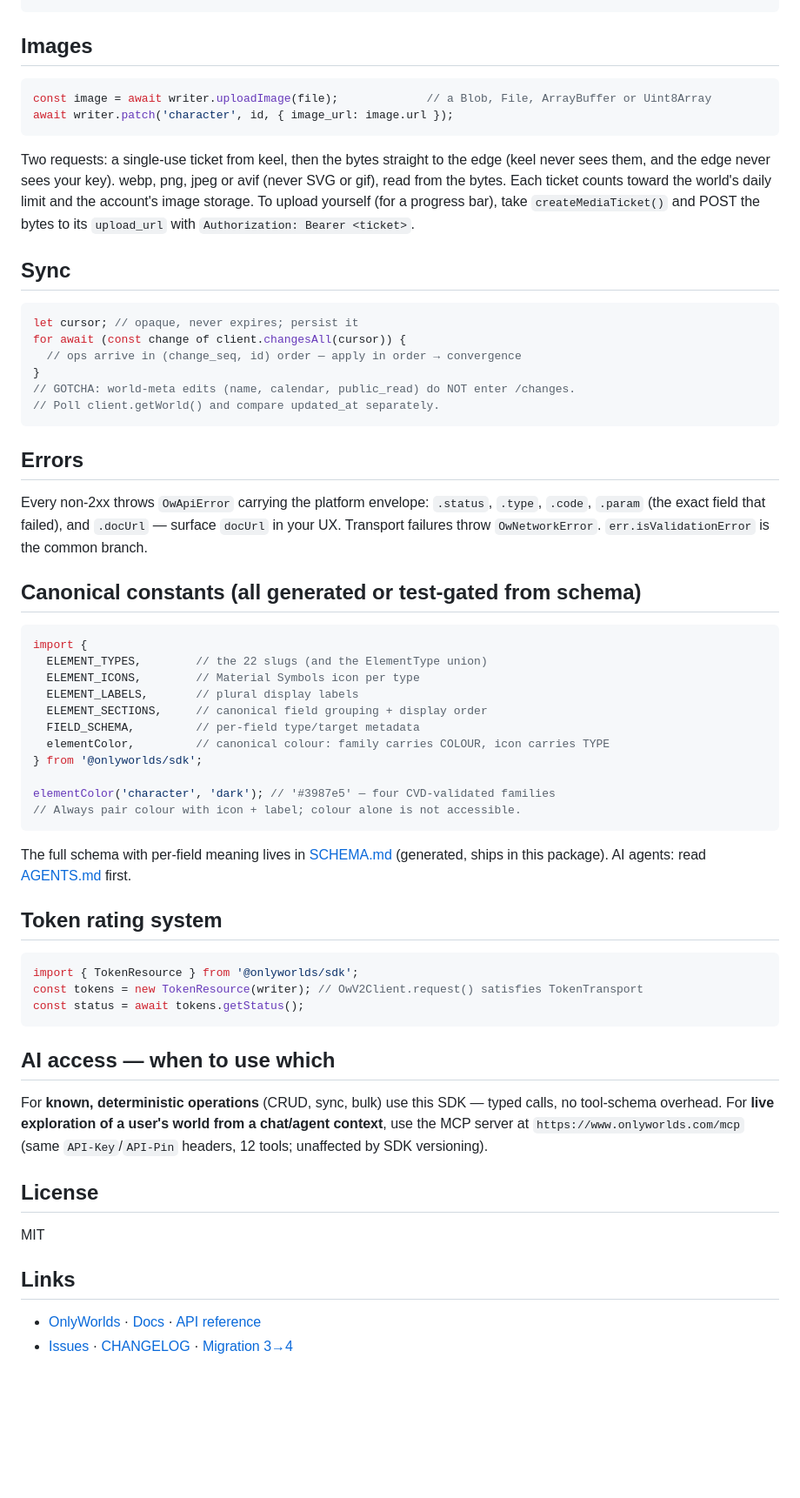
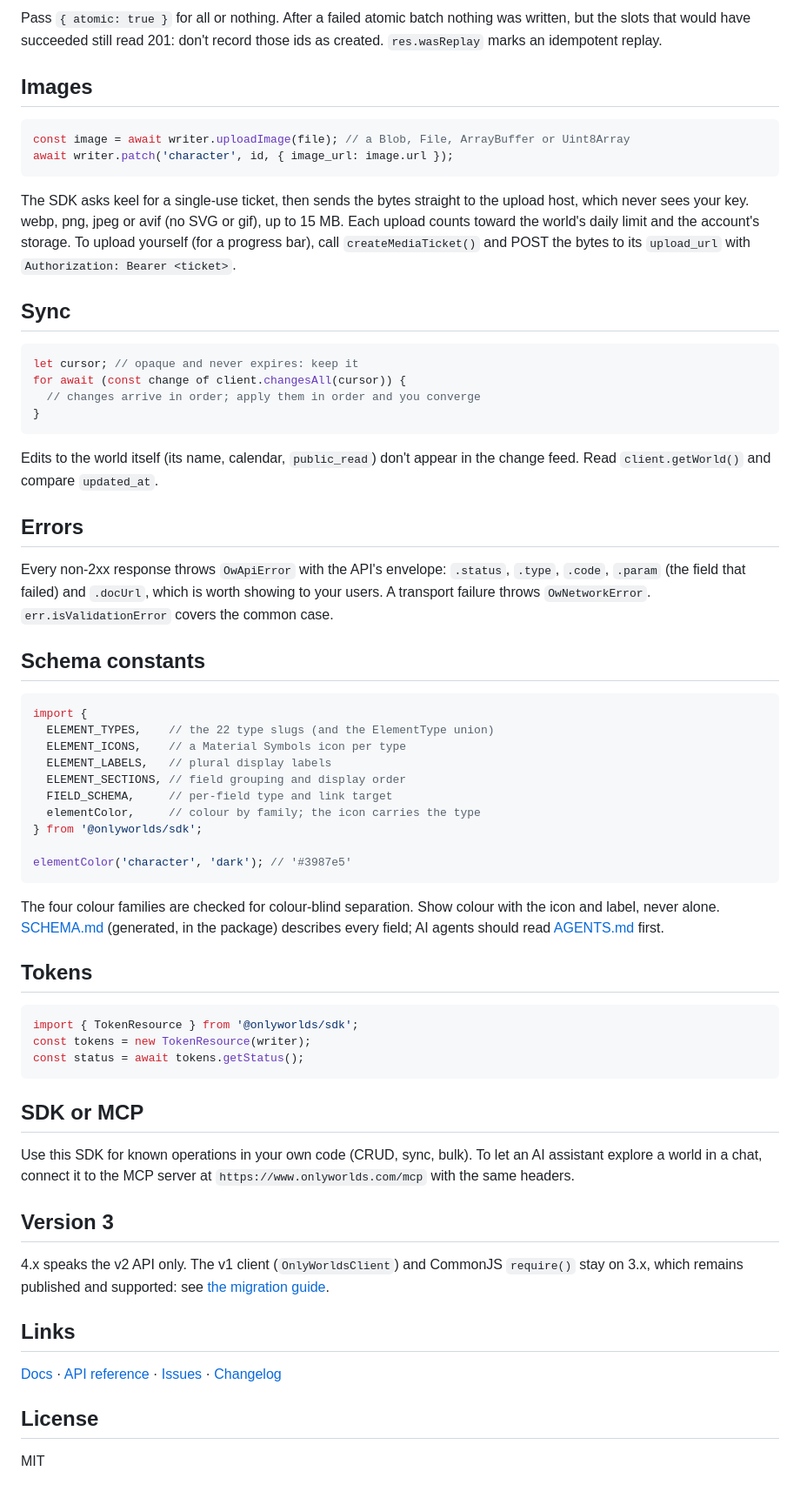
Before and after one commit to OnlyWorlds/sdk, a Markdown page: README.md, the part around one of its changes. Shown at 87% size. GitHub-like rendering; blank space fills up the shorter version.

````diff
--- a/README.md
+++ b/README.md
@@ -91,74 +92,68 @@ if (res.errors) {
 ```
+
+Pass `{ atomic: true }` for all or nothing. After a failed atomic batch nothing was written, but the slots that would have succeeded still read 201: don't record those ids as created. `res.wasReplay` marks an idempotent replay.
 
 ## Images
 
 ```typescript
-const image = await writer.uploadImage(file);             // a Blob, File, ArrayBuffer or Uint8Array
+const image = await writer.uploadImage(file); // a Blob, File, ArrayBuffer or Uint8Array
 await writer.patch('character', id, { image_url: image.url });
 ```
 
-Two requests: a single-use ticket from keel, then the bytes straight to the edge (keel never
-sees them, and the edge never sees your key). webp, png, jpeg or avif (never SVG or gif), read from the
-bytes. Each ticket counts toward the world's daily limit and the account's image
-storage. To upload yourself (for a progress bar), take `createMediaTicket()` and POST the bytes to
-its `upload_url` with `Authorization: Bearer <ticket>`.
+The SDK asks keel for a single-use ticket, then sends the bytes straight to the upload host, which never sees your key. webp, png, jpeg or avif (no SVG or gif), up to 15 MB. Each upload counts toward the world's daily limit and the account's storage. To upload yourself (for a progress bar), call `createMediaTicket()` and POST the bytes to its `upload_url` with `Authorization: Bearer <ticket>`.
 
 ## Sync
 
 ```typescript
-let cursor; // opaque, never expires; persist it
+let cursor; // opaque and never expires: keep it
 for await (const change of client.changesAll(cursor)) {
-  // ops arrive in (change_seq, id) order — apply in order → convergence
+  // changes arrive in order; apply them in order and you converge
 }
-// GOTCHA: world-meta edits (name, calendar, public_read) do NOT enter /changes.
-// Poll client.getWorld() and compare updated_at separately.
 ```
+
+Edits to the world itself (its name, calendar, `public_read`) don't appear in the change feed. Read `client.getWorld()` and compare `updated_at`.
 
 ## Errors
 
-Every non-2xx throws `OwApiError` carrying the platform envelope: `.status`, `.type`, `.code`,
-`.param` (the exact field that failed), and `.docUrl` — surface `docUrl` in your UX. Transport
-failures throw `OwNetworkError`. `err.isValidationError` is the common branch.
+Every non-2xx response throws `OwApiError` with the API's envelope: `.status`, `.type`, `.code`, `.param` (the field that failed) and `.docUrl`, which is worth showing to your users. A transport failure throws `OwNetworkError`. `err.isValidationError` covers the common case.
 
-## Canonical constants (all generated or test-gated from schema)
+## Schema constants
 
 ```typescript
 import {
-  ELEMENT_TYPES,        // the 22 slugs (and the ElementType union)
-  ELEMENT_ICONS,        // Material Symbols icon per type
-  ELEMENT_LABELS,       // plural display labels
-  ELEMENT_SECTIONS,     // canonical field grouping + display order
-  FIELD_SCHEMA,         // per-field type/target metadata
-  elementColor,         // canonical colour: family carries COLOUR, icon carries TYPE
+  ELEMENT_TYPES,    // the 22 type slugs (and the ElementType union)
+  ELEMENT_ICONS,    // a Material Symbols icon per type
+  ELEMENT_LABELS,   // plural display labels
+  ELEMENT_SECTIONS, // field grouping and display order
+  FIELD_SCHEMA,     // per-field type and link target
+  elementColor,     // colour by family; the icon carries the type
 } from '@onlyworlds/sdk';
 
-elementColor('character', 'dark'); // '#3987e5' — four CVD-validated families
-// Always pair colour with icon + label; colour alone is not accessible.
+elementColor('character', 'dark'); // '#3987e5'
 ```
 
-The full schema with per-field meaning lives in [SCHEMA.md](SCHEMA.md) (generated, ships in this
-package). AI agents: read [AGENTS.md](AGENTS.md) first.
+The four colour families are checked for colour-blind separation. Show colour with the icon and label, never alone. [SCHEMA.md](SCHEMA.md) (generated, in the package) describes every field; AI agents should read [AGENTS.md](AGENTS.md) first.
 
-## Token rating system
+## Tokens
 
 ```typescript
 import { TokenResource } from '@onlyworlds/sdk';
-const tokens = new TokenResource(writer); // OwV2Client.request() satisfies TokenTransport
+const tokens = new TokenResource(writer);
 const status = await tokens.getStatus();
 ```
 
-## AI access — when to use which
+## SDK or MCP
 
-For **known, deterministic operations** (CRUD, sync, bulk) use this SDK — typed calls, no
-tool-schema overhead. For **live exploration of a user's world from a chat/agent context**, use
-the MCP server at `https://www.onlyworlds.com/mcp` (same `API-Key`/`API-Pin` headers, 12 tools;
-unaffected by SDK versioning).
+Use this SDK for known operations in your own code (CRUD, sync, bulk). To let an AI assistant explore a world in a chat, connect it to the MCP server at `https://www.onlyworlds.com/mcp` with the same headers.
+
+## Version 3
+
+4.x speaks the v2 API only. The v1 client (`OnlyWorldsClient`) and CommonJS `require()` stay on 3.x, which remains published and supported: see [the migration guide](docs/migrating-3-to-4.md).
+
+## Links
+
+[Docs](https://onlyworlds.github.io/docs/development/typescript) · [API reference](https://www.onlyworlds.com/api/docs) · [Issues](https://github.com/OnlyWorlds/sdk/issues) · [Changelog](CHANGELOG.md)
 
 ## License
 
 MIT
-
-## Links
-
-- [OnlyWorlds](https://www.onlyworlds.com) · [Docs](https://onlyworlds.github.io) · [API reference](https://www.onlyworlds.com/api/docs)
-- [Issues](https://github.com/OnlyWorlds/sdk/issues) · [CHANGELOG](CHANGELOG.md) · [Migration 3→4](docs/migrating-3-to-4.md)
````
Also changed, not shown: other parts of README.md (+42 -41 lines).
